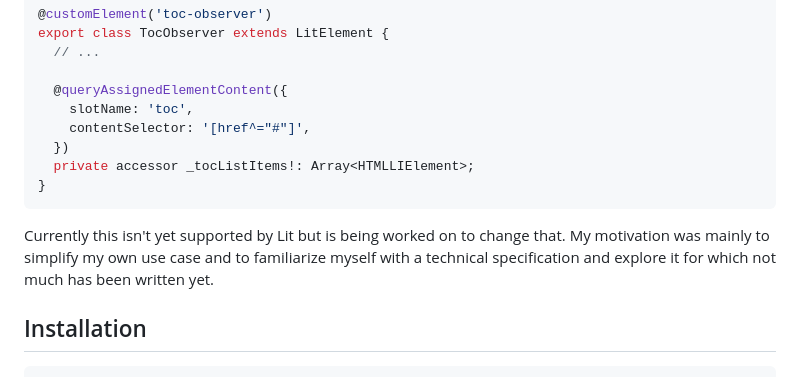
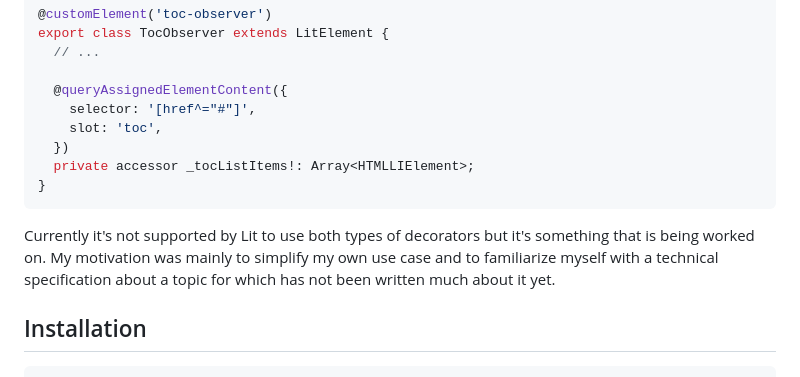
Before and after one commit to TonySpegel/query-assigned-element-content, a Markdown page: README.md, the part around the change. Rendered like a GitHub page.

Commit message:
update documentation

````diff
--- a/README.md
+++ b/README.md
@@ -79,14 +79,15 @@ export class TocObserver extends LitElement {
   // ...
 
   @queryAssignedElementContent({
-    slotName: 'toc',
-    contentSelector: '[href^="#"]',
+    selector: '[href^="#"]',
+    slot: 'toc',
   })
   private accessor _tocListItems!: Array<HTMLLIElement>;
 }
 ```
-Currently this isn't yet supported by Lit but is being worked on to change that.
-My motivation was mainly to simplify my own use case and to familiarize myself with a technical specification and explore it for which not much has been written yet.
+Currently it's not supported by Lit to use both types of decorators but it's something that is being worked on.
+My motivation was mainly to simplify my own use case and to familiarize myself with a technical specification
+about a topic for which has not been written much about it yet.
 
 ## Installation
 
````
